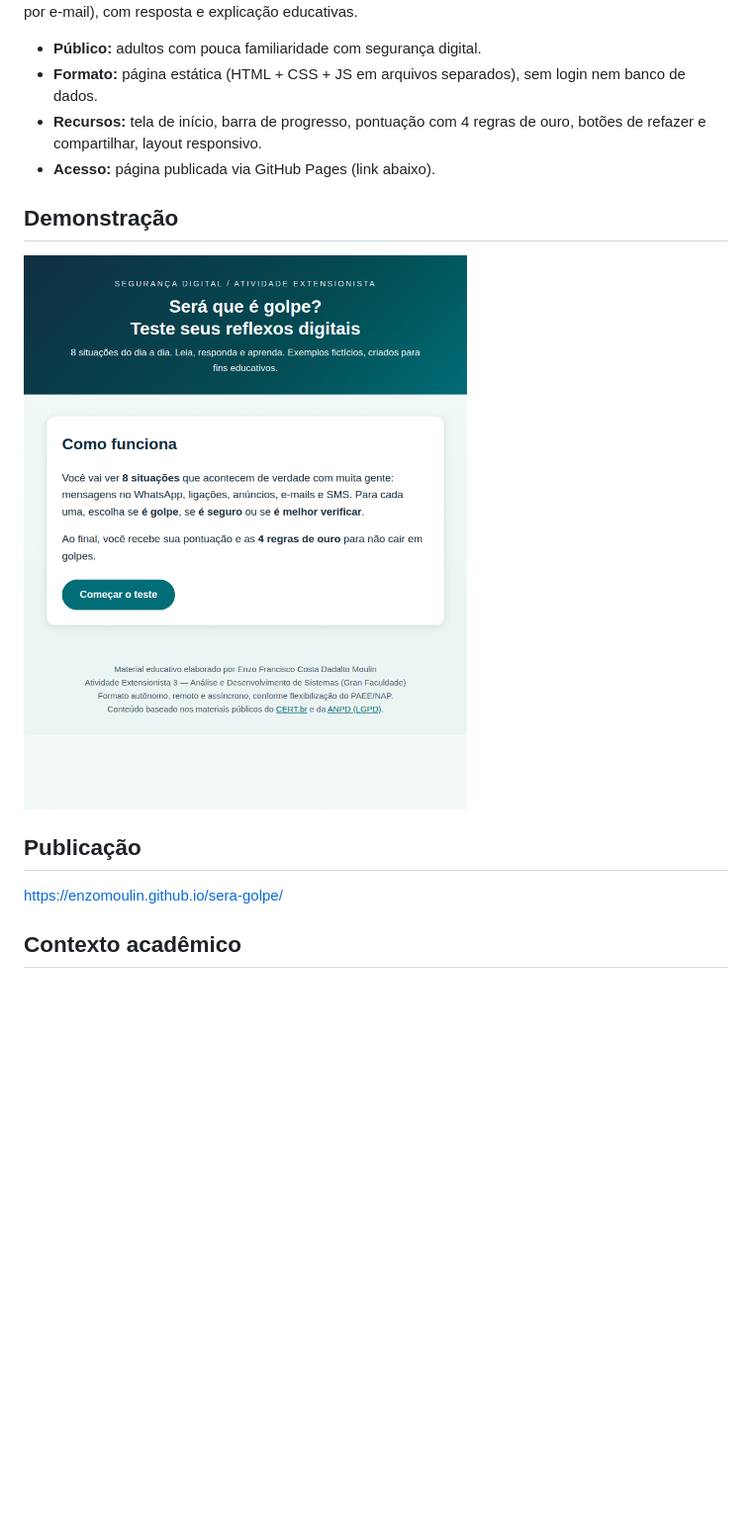
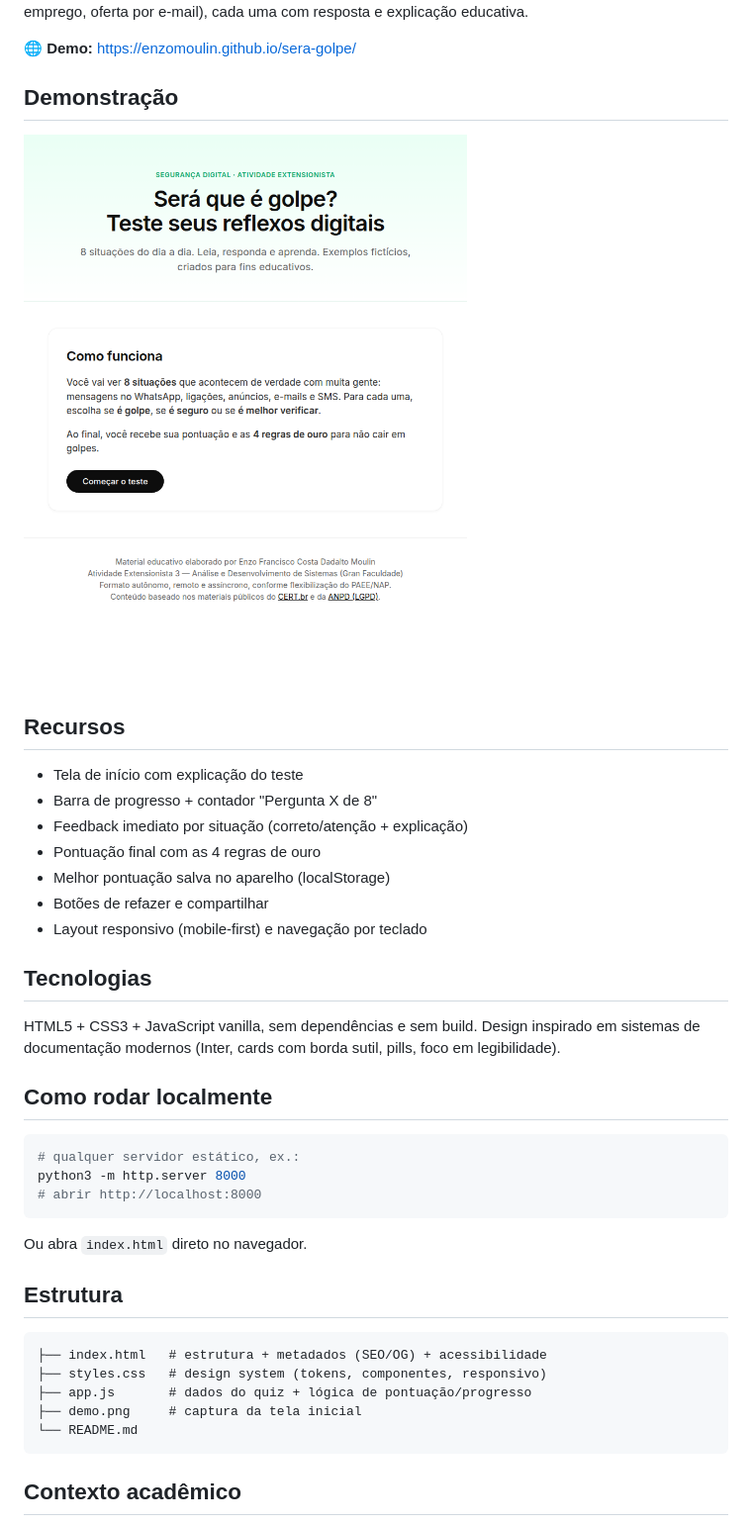
Before and after one commit to EnzoMoulin/sera-golpe, a Markdown page: README.md, the part around one of its changes. Shown at 99% size. Rendered like a GitHub page; pictures changed too: demo.png; blank space fills up the shorter version.

Commit message:
Portfólio: design system Mintlify, Inter, README profissional, best score

````diff
--- a/README.md
+++ b/README.md
@@ -5,16 +9,41 @@ Página educativa interativa com 8 situações fictícias do dia a dia
 SMS dos Correios, e-mail bancário, falsa vaga de emprego, oferta por e-mail),
-com resposta e explicação educativas.
+cada uma com resposta e explicação educativa.
 
-- **Público:** adultos com pouca familiaridade com segurança digital.
-- **Formato:** página estática (HTML + CSS + JS em arquivos separados), sem login nem banco de dados.
-- **Recursos:** tela de início, barra de progresso, pontuação com 4 regras de ouro, botões de refazer e compartilhar, layout responsivo.
-- **Acesso:** página publicada via GitHub Pages (link abaixo).
+🌐 **Demo:** https://enzomoulin.github.io/sera-golpe/
 
 ## Demonstração
 ![Tela inicial do quiz](demo.png)
 
-## Publicação
-https://enzomoulin.github.io/sera-golpe/
+## Recursos
+- Tela de início com explicação do teste
+- Barra de progresso + contador "Pergunta X de 8"
+- Feedback imediato por situação (correto/atenção + explicação)
+- Pontuação final com as 4 regras de ouro
+- Melhor pontuação salva no aparelho (localStorage)
+- Botões de refazer e compartilhar
+- Layout responsivo (mobile-first) e navegação por teclado
+
+## Tecnologias
+HTML5 + CSS3 + JavaScript vanilla, sem dependências e sem build.
+Design inspirado em sistemas de documentação modernos (Inter, cards com borda
+sutil, pills, foco em legibilidade).
+
+## Como rodar localmente
+```bash
+# qualquer servidor estático, ex.:
+python3 -m http.server 8000
+# abrir http://localhost:8000
+```
+Ou abra `index.html` direto no navegador.
+
+## Estrutura
+```
+├── index.html   # estrutura + metadados (SEO/OG) + acessibilidade
+├── styles.css   # design system (tokens, componentes, responsivo)
+├── app.js       # dados do quiz + lógica de pontuação/progresso
+├── demo.png     # captura da tela inicial
+└── README.md
+```
 
 ## Contexto acadêmico
 Atividade Extensionista 3 — Análise e Desenvolvimento de Sistemas
````
Also changed, not shown: other parts of README.md (+6 -2 lines), 3 other files.
